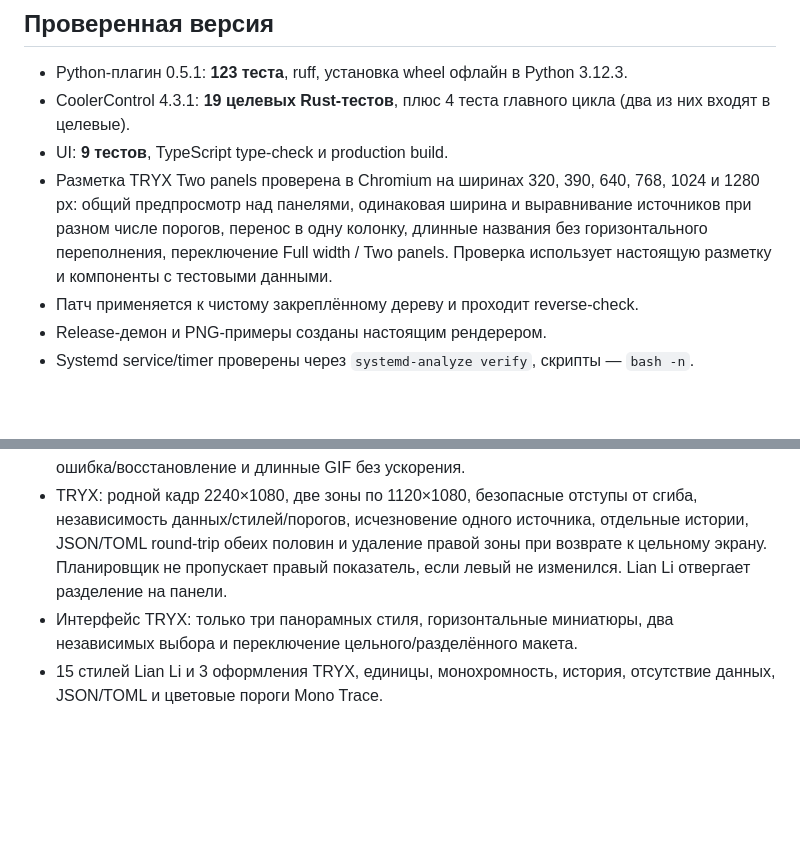
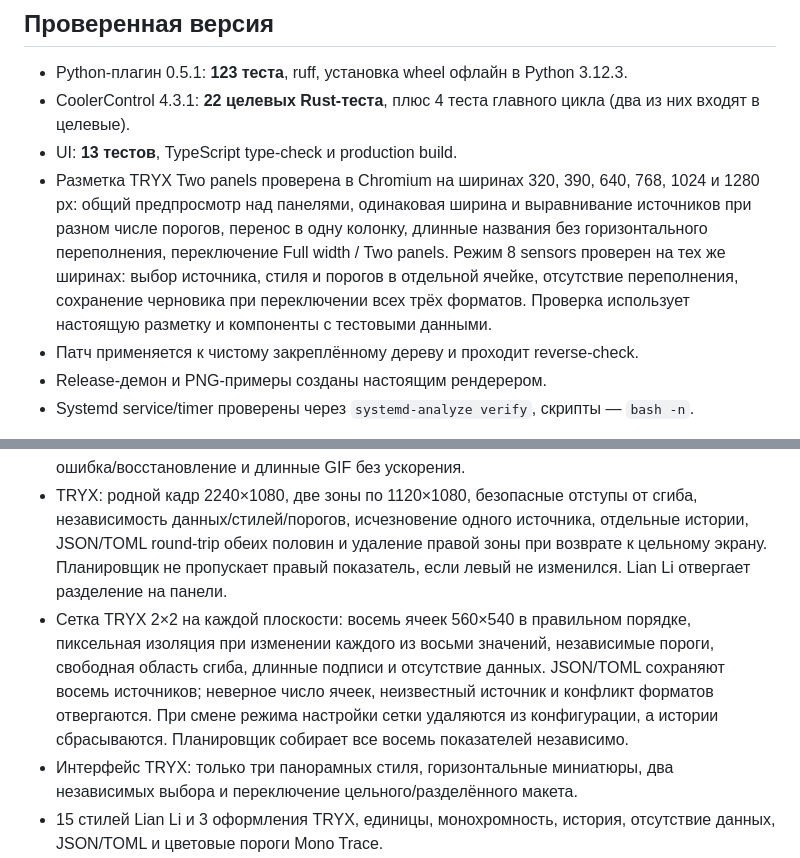
Before and after one commit to ogladkov/manitou-cooler-control, a Markdown page: docs/verification.md, 2 parts joined by grey strips. GitHub-like rendering; blank space fills up the shorter version.

```diff
--- a/docs/verification.md
+++ b/docs/verification.md
@@ -3,14 +3,16 @@
 ## Проверенная версия
 
 - Python-плагин 0.5.1: **123 теста**, ruff, установка wheel офлайн в Python 3.12.3.
-- CoolerControl 4.3.1: **19 целевых Rust-тестов**, плюс 4 теста главного цикла
+- CoolerControl 4.3.1: **22 целевых Rust-теста**, плюс 4 теста главного цикла
   (два из них входят в целевые).
-- UI: **9 тестов**, TypeScript type-check и production build.
+- UI: **13 тестов**, TypeScript type-check и production build.
 - Разметка TRYX Two panels проверена в Chromium на ширинах 320, 390, 640,
   768, 1024 и 1280 px: общий предпросмотр над панелями, одинаковая ширина
   и выравнивание источников при разном числе порогов, перенос в одну колонку,
   длинные названия без горизонтального переполнения, переключение Full width /
-  Two panels. Проверка использует настоящую разметку и компоненты с тестовыми данными.
+  Two panels. Режим 8 sensors проверен на тех же ширинах: выбор источника,
+  стиля и порогов в отдельной ячейке, отсутствие переполнения, сохранение
+  черновика при переключении всех трёх форматов. Проверка использует настоящую разметку и компоненты с тестовыми данными.
 - Патч применяется к чистому закреплённому дереву и проходит reverse-check.
 - Release-демон и PNG-примеры созданы настоящим рендерером.
 - Systemd service/timer проверены через `systemd-analyze verify`, скрипты — `bash -n`.
@@ -43,6 +45,12 @@ CI собирает Android-рендерер из исходников, запу
   отдельные истории, JSON/TOML round-trip обеих половин и удаление правой зоны
   при возврате к цельному экрану. Планировщик не пропускает правый показатель,
   если левый не изменился. Lian Li отвергает разделение на панели.
+- Сетка TRYX 2×2 на каждой плоскости: восемь ячеек 560×540 в правильном порядке,
+  пиксельная изоляция при изменении каждого из восьми значений, независимые пороги,
+  свободная область сгиба, длинные подписи и отсутствие данных. JSON/TOML сохраняют
+  восемь источников; неверное число ячеек, неизвестный источник и конфликт форматов
+  отвергаются. При смене режима настройки сетки удаляются из конфигурации, а истории
+  сбрасываются. Планировщик собирает все восемь показателей независимо.
 - Интерфейс TRYX: только три панорамных стиля, горизонтальные миниатюры,
   два независимых выбора и переключение цельного/разделённого макета.
 - 15 стилей Lian Li и 3 оформления TRYX, единицы, монохромность, история, отсутствие данных,
```
Also changed, not shown: README.md (+10 -0 lines), docs/images/panorama_grid.png (added), 2 other files.
